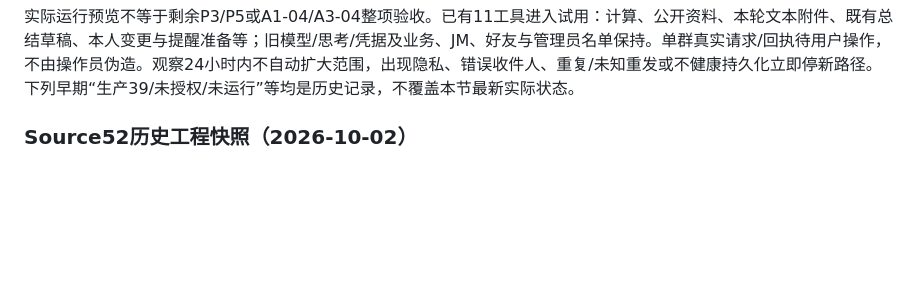
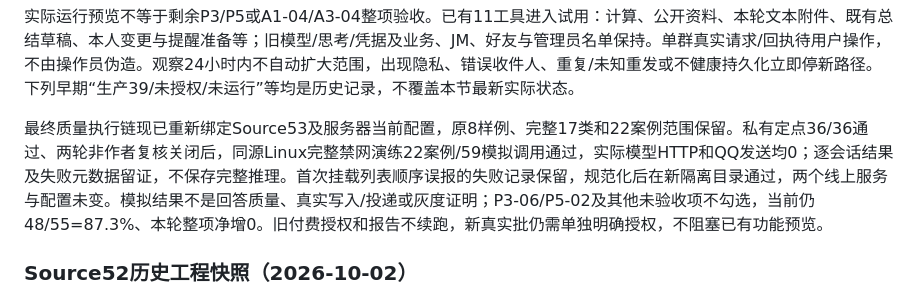
Before and after one commit to awaa4962-coder/qqbot-core, a Markdown page: deploy/linux/ROADMAP.md, the part around the change. Rendered like a GitHub page; blank space fills up the shorter version.

```diff
--- a/deploy/linux/ROADMAP.md
+++ b/deploy/linux/ROADMAP.md
@@ -23,6 +23,8 @@
 | 实际服务 | health=ok、ready=ready，NapCat登录及WS连接正常，确认和提醒协调器ready，JM大写FS及依赖正常，唯一日报使用current发布 |
 
 实际运行预览不等于剩余P3/P5或A1-04/A3-04整项验收。已有11工具进入试用：计算、公开资料、本轮文本附件、既有总结草稿、本人变更与提醒准备等；旧模型/思考/凭据及业务、JM、好友与管理员名单保持。单群真实请求/回执待用户操作，不由操作员伪造。观察24小时内不自动扩大范围，出现隐私、错误收件人、重复/未知重发或不健康持久化立即停新路径。下列早期“生产39/未授权/未运行”等均是历史记录，不覆盖本节最新实际状态。
+
+最终质量执行链现已重新绑定Source53及服务器当前配置，原8样例、完整17类和22案例范围保留。私有定点36/36通过、两轮非作者复核关闭后，同源Linux完整禁网演练22案例/59模拟调用通过，实际模型HTTP和QQ发送均0；逐会话结果及失败元数据留证，不保存完整推理。首次挂载列表顺序误报的失败记录保留，规范化后在新隔离目录通过，两个线上服务与配置未变。模拟结果不是回答质量、真实写入/投递或灰度证明；P3-06/P5-02及其他未验收项不勾选，当前仍48/55=87.3%、本轮整项净增0。旧付费授权和报告不续跑，新真实批仍需单独明确授权，不阻塞已有功能预览。
 
 ### Source52历史工程快照（2026-10-02）
 
```
Also changed, not shown: deploy/linux/AGENT-PLAN.md (+2 -0 lines).
